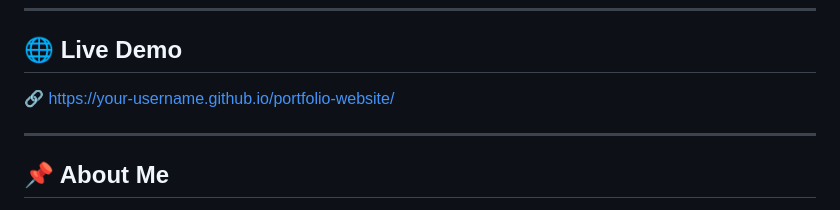
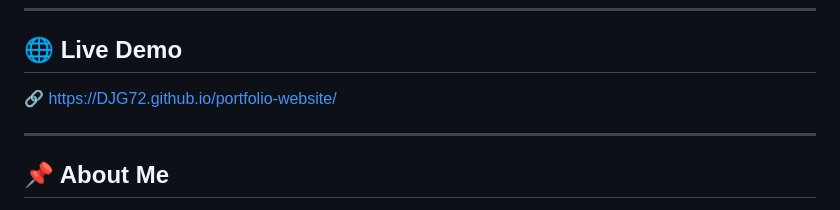
Before and after one commit to DJG72/portfolio-website, a Markdown page: README.md, the part around the change. GitHub-like rendering.

```diff
--- a/README.md
+++ b/README.md
@@ -10,7 +10,7 @@ This project represents my journey as a **Computer Science Engineering student**
 
 ## 🌐 Live Demo
 
-🔗 https://your-username.github.io/portfolio-website/
+🔗 https://DJG72.github.io/portfolio-website/
 
 ---
 
```
